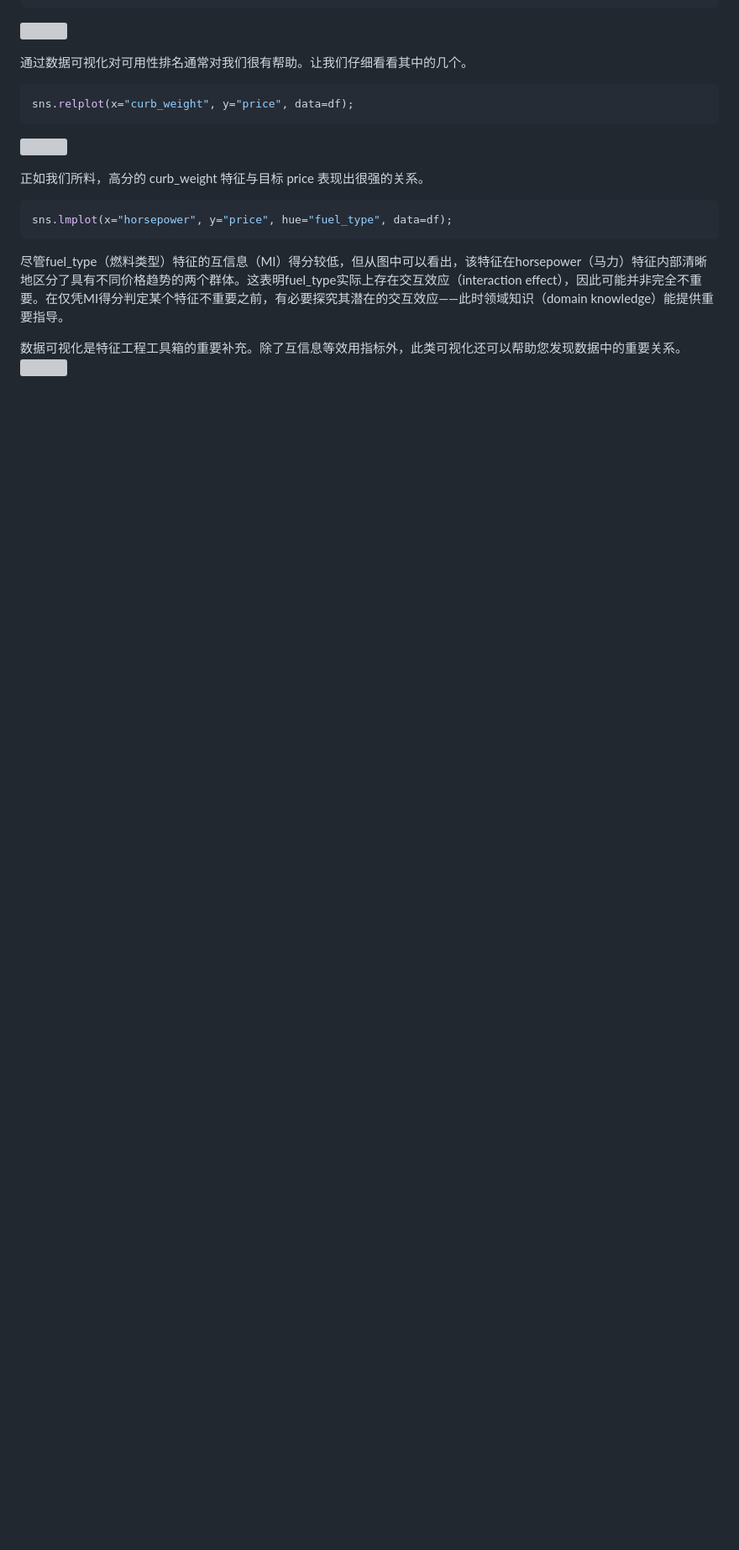
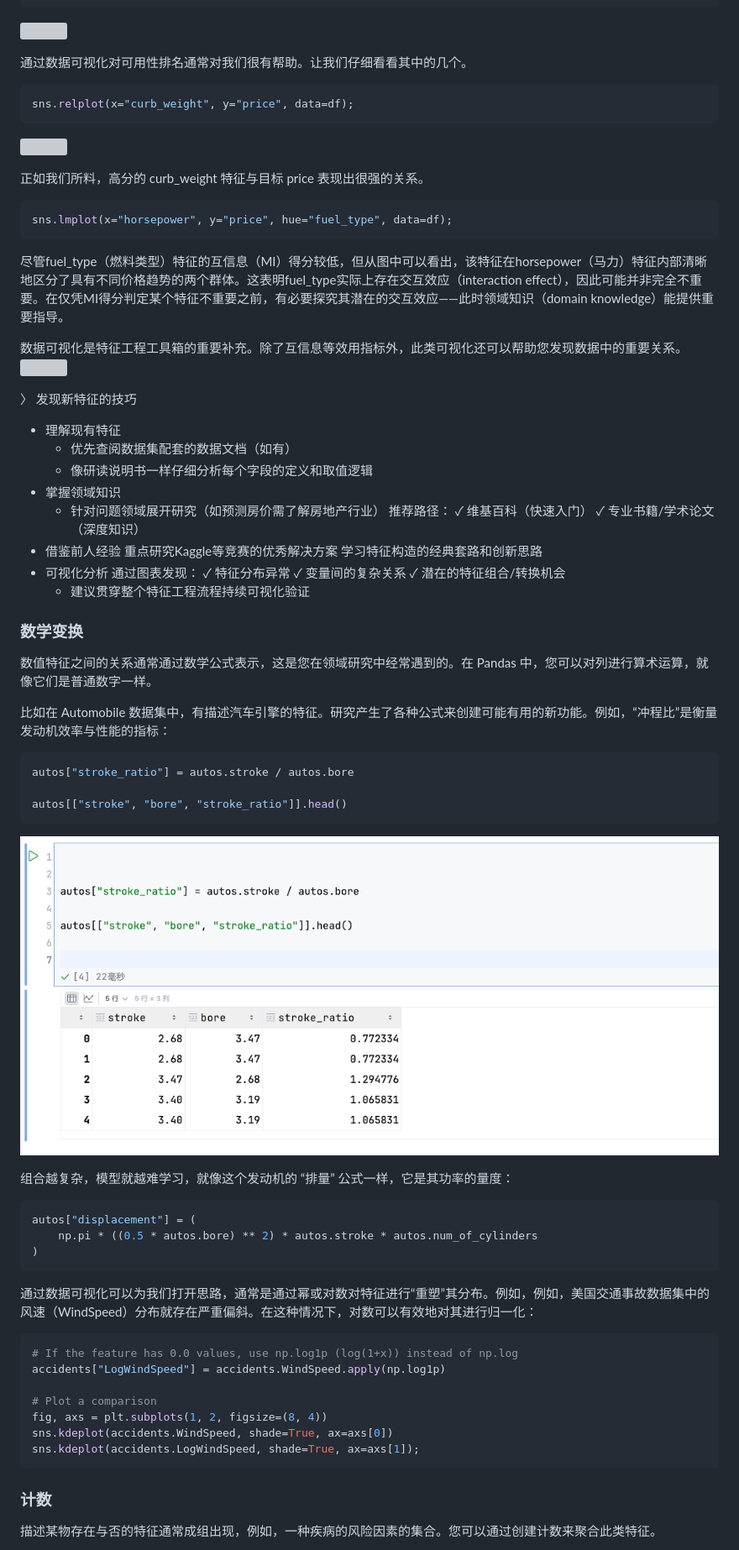
Before and after one commit to Rain-ziyu/Note, a Markdown page: docs/机器学习-快速上手.md, the part around the change printed below. Shown: that part at 84% size. Drawn GitHub-style; pictures changed too: docs/images/machineLearn/1747387678511.png (added); blank space fills up the shorter version; grey boxes are pictures that could not be loaded.

Commit message:
Implement structural updates and optimizations across multiple modules

````diff
--- a/docs/机器学习-快速上手.md
+++ b/docs/机器学习-快速上手.md
@@ -788,4 +788,55 @@ sns.lmplot(x="horsepower", y="price", hue="fuel_type", data=df);
 数据可视化是特征工程工具箱的重要补充。除了互信息等效用指标外，此类可视化还可以帮助您发现数据中的重要关系。
 ![](./images/machineLearn/1747320075423.png)
 
-
+〉 发现新特征的技巧
+
+* 理解现有特征
+    * 优先查阅数据集配套的数据文档（如有）
+    * 像研读说明书一样仔细分析每个字段的定义和取值逻辑
+* 掌握领域知识
+    * 针对问题领域展开研究（如预测房价需了解房地产行业）
+        推荐路径：
+        ✓ 维基百科（快速入门）
+        ✓ 专业书籍/学术论文（深度知识）
+* 借鉴前人经验
+    重点研究Kaggle等竞赛的优秀解决方案
+    学习特征构造的经典套路和创新思路
+* 可视化分析
+    通过图表发现：
+    ✓ 特征分布异常
+    ✓ 变量间的复杂关系
+    ✓ 潜在的特征组合/转换机会
+    * 建议贯穿整个特征工程流程持续可视化验证
+
+### 数学变换
+数值特征之间的关系通常通过数学公式表示，这是您在领域研究中经常遇到的。在 Pandas 中，您可以对列进行算术运算，就像它们是普通数字一样。
+
+比如在 Automobile 数据集中，有描述汽车引擎的特征。研究产生了各种公式来创建可能有用的新功能。例如，“冲程比”是衡量发动机效率与性能的指标：
+
+```python
+autos["stroke_ratio"] = autos.stroke / autos.bore
+
+autos[["stroke", "bore", "stroke_ratio"]].head()
+```
+
+![](./images/machineLearn/1747387678511.png)
+
+组合越复杂，模型就越难学习，就像这个发动机的 “排量” 公式一样，它是其功率的量度：
+```python
+autos["displacement"] = (
+    np.pi * ((0.5 * autos.bore) ** 2) * autos.stroke * autos.num_of_cylinders
+)
+```
+通过数据可视化可以为我们打开思路，通常是通过幂或对数对特征进行“重塑”其分布。例如，例如，美国交通事故数据集中的风速（WindSpeed）分布就存在严重偏斜。在这种情况下，对数可以有效地对其进行归一化：
+```python
+# If the feature has 0.0 values, use np.log1p (log(1+x)) instead of np.log
+accidents["LogWindSpeed"] = accidents.WindSpeed.apply(np.log1p)
+
+# Plot a comparison
+fig, axs = plt.subplots(1, 2, figsize=(8, 4))
+sns.kdeplot(accidents.WindSpeed, shade=True, ax=axs[0])
+sns.kdeplot(accidents.LogWindSpeed, shade=True, ax=axs[1]);
+```
+### 计数
+描述某物存在与否的特征通常成组出现，例如，一种疾病的风险因素的集合。您可以通过创建计数来聚合此类特征。
+
````
Also changed, not shown: other parts of docs/机器学习-快速上手.md (+23 -0 lines), docs/images/machineLearn/1747389427630.png (added), docs/images/machineLearn/1747389671047.png (added).
